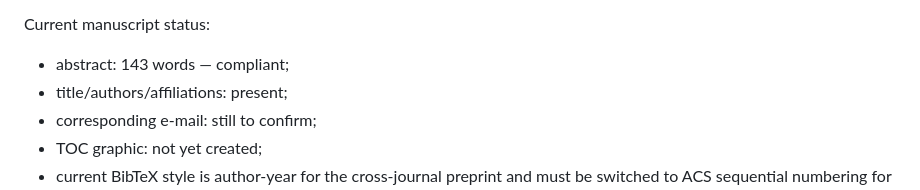
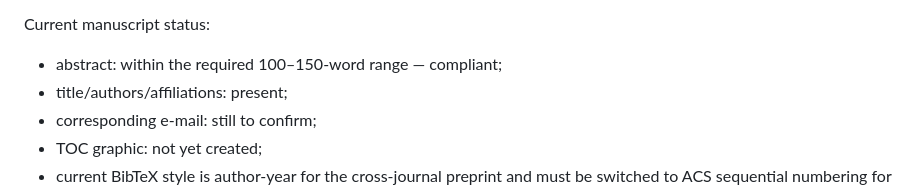
Before and after one commit to gvt-exo/physics-guided-soft-sensing-map, a Markdown page: paper/SUBMISSION_NOTES.md, the part around the change. Rendered like a GitHub page.

Commit message:
Correct abstract length note

```diff
--- a/paper/SUBMISSION_NOTES.md
+++ b/paper/SUBMISSION_NOTES.md
@@ -54,7 +54,7 @@ Current I&EC Research requirements relevant to this paper:
 - a Supporting Information description when SI is supplied.
 
 Current manuscript status:
-- abstract: 143 words — compliant;
+- abstract: within the required 100–150-word range — compliant;
 - title/authors/affiliations: present;
 - corresponding e-mail: still to confirm;
 - TOC graphic: not yet created;
```
